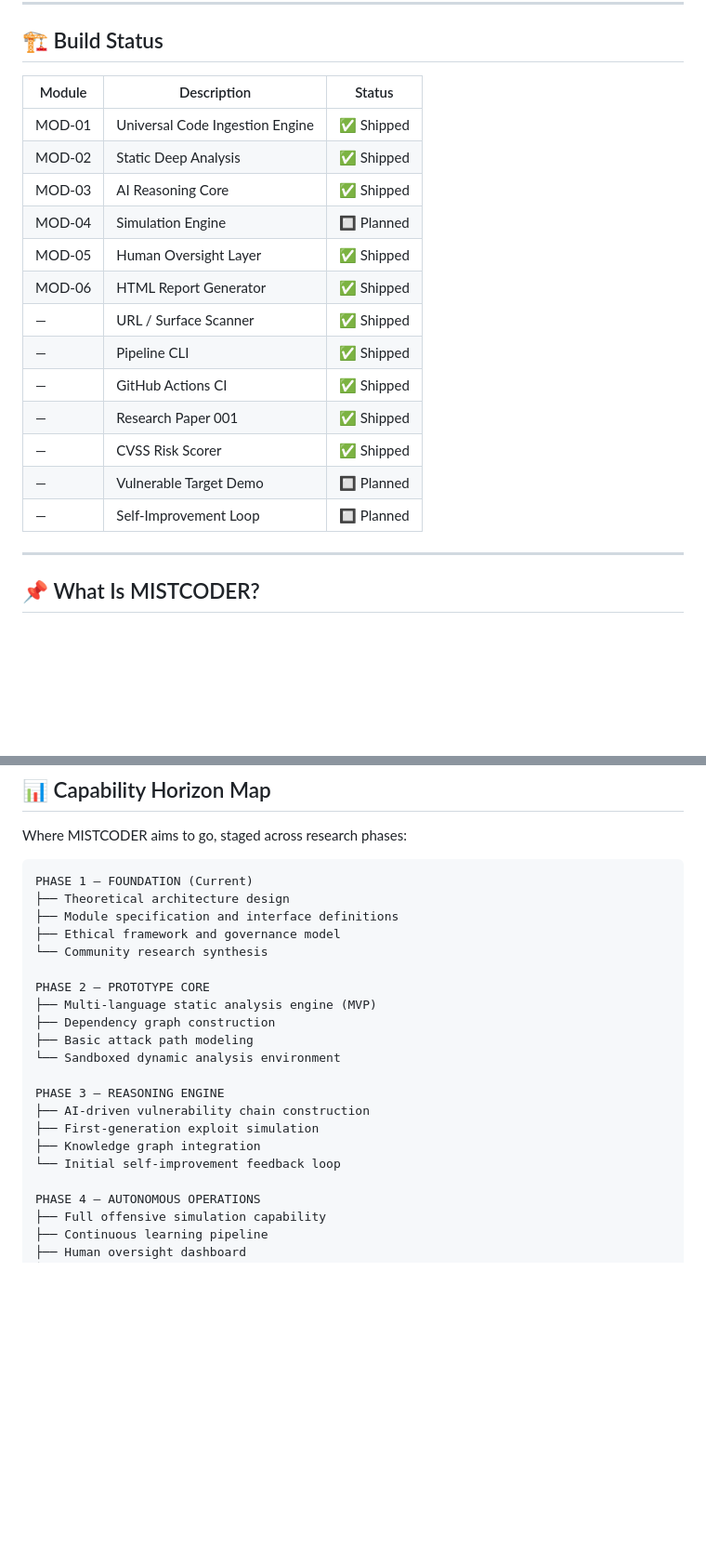
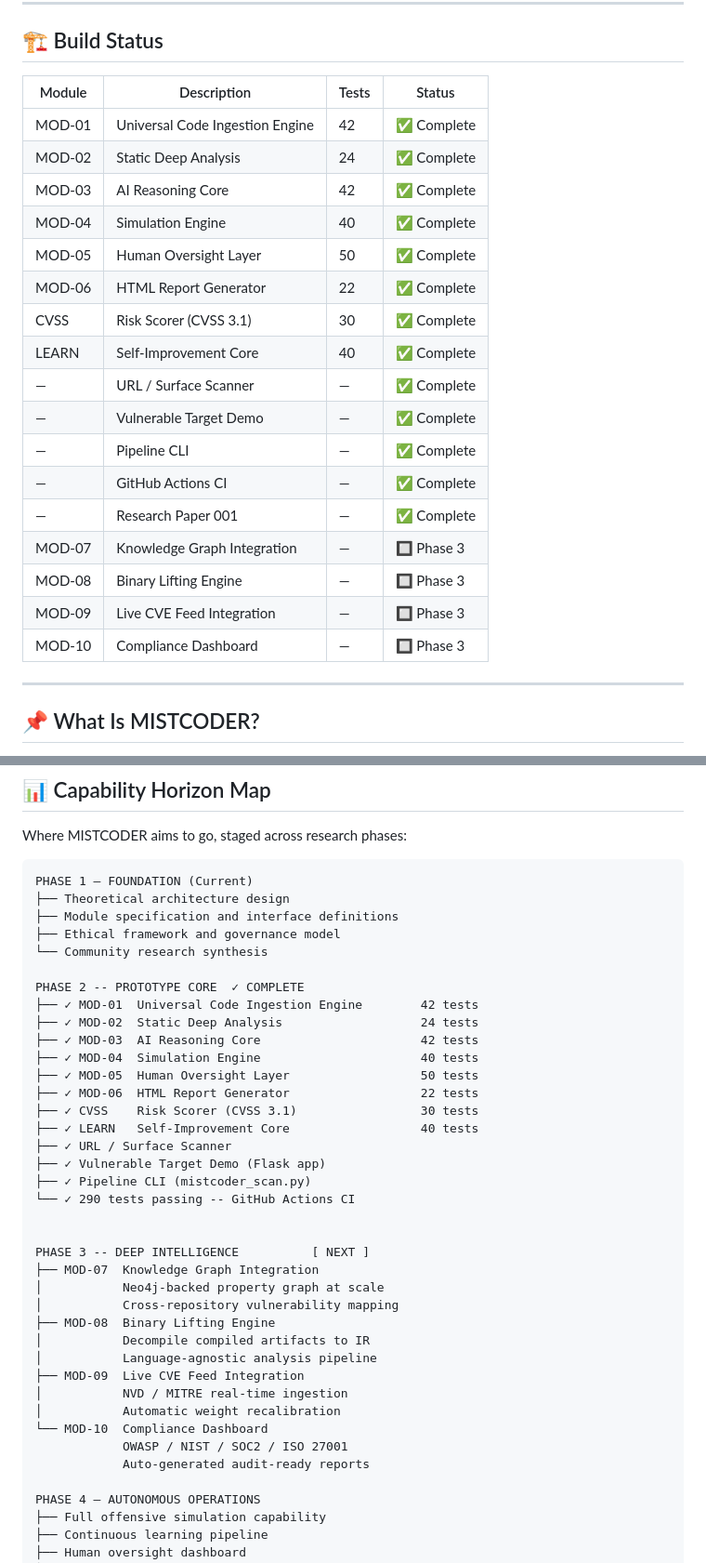
Before and after one commit to waren23greg-stack/MISTCODER, a Markdown page: README.md, 2 parts joined by grey strips. Shown at 93% size. GitHub-like rendering; blank space fills up the shorter version.

Commit message:
docs(README): precise patch -- build table with 8 modules+290 tests, Phase 2 marked complete, Phase 3 roadmap updated

```diff
--- a/README.md
+++ b/README.md
@@ -39,21 +39,25 @@ It does not scan. It **reasons**. It does not report. It **understands**.
 
 ## 🏗️ Build Status
 
-| Module | Description | Status |
-|--------|-------------|--------|
-| MOD-01 | Universal Code Ingestion Engine | ✅ Shipped |
-| MOD-02 | Static Deep Analysis | ✅ Shipped |
-| MOD-03 | AI Reasoning Core | ✅ Shipped |
-| MOD-04 | Simulation Engine | 🔲 Planned |
-| MOD-05 | Human Oversight Layer | ✅ Shipped |
-| MOD-06 | HTML Report Generator | ✅ Shipped |
-| —      | URL / Surface Scanner | ✅ Shipped |
-| —      | Pipeline CLI | ✅ Shipped |
-| —      | GitHub Actions CI | ✅ Shipped |
-| —      | Research Paper 001 | ✅ Shipped |
-| —      | CVSS Risk Scorer | ✅ Shipped |
-| —      | Vulnerable Target Demo | 🔲 Planned |
-| —      | Self-Improvement Loop | 🔲 Planned |
+| Module | Description | Tests | Status |
+|--------|-------------|-------|--------|
+| MOD-01 | Universal Code Ingestion Engine | 42 | ✅ Complete |
+| MOD-02 | Static Deep Analysis | 24 | ✅ Complete |
+| MOD-03 | AI Reasoning Core | 42 | ✅ Complete |
+| MOD-04 | Simulation Engine | 40 | ✅ Complete |
+| MOD-05 | Human Oversight Layer | 50 | ✅ Complete |
+| MOD-06 | HTML Report Generator | 22 | ✅ Complete |
+| CVSS   | Risk Scorer (CVSS 3.1) | 30 | ✅ Complete |
+| LEARN  | Self-Improvement Core | 40 | ✅ Complete |
+| —      | URL / Surface Scanner | — | ✅ Complete |
+| —      | Vulnerable Target Demo | — | ✅ Complete |
+| —      | Pipeline CLI | — | ✅ Complete |
+| —      | GitHub Actions CI | — | ✅ Complete |
+| —      | Research Paper 001 | — | ✅ Complete |
+| MOD-07 | Knowledge Graph Integration | — | 🔲 Phase 3 |
+| MOD-08 | Binary Lifting Engine | — | 🔲 Phase 3 |
+| MOD-09 | Live CVE Feed Integration | — | 🔲 Phase 3 |
+| MOD-10 | Compliance Dashboard | — | 🔲 Phase 3 |
 
 ---
 
@@ -283,17 +287,34 @@ PHASE 1 — FOUNDATION (Current)
 ├── Ethical framework and governance model
 └── Community research synthesis
 
-PHASE 2 — PROTOTYPE CORE
-├── Multi-language static analysis engine (MVP)
-├── Dependency graph construction
-├── Basic attack path modeling
-└── Sandboxed dynamic analysis environment
+PHASE 2 -- PROTOTYPE CORE  ✓ COMPLETE
+├── ✓ MOD-01  Universal Code Ingestion Engine        42 tests
+├── ✓ MOD-02  Static Deep Analysis                   24 tests
+├── ✓ MOD-03  AI Reasoning Core                      42 tests
+├── ✓ MOD-04  Simulation Engine                      40 tests
+├── ✓ MOD-05  Human Oversight Layer                  50 tests
+├── ✓ MOD-06  HTML Report Generator                  22 tests
+├── ✓ CVSS    Risk Scorer (CVSS 3.1)                 30 tests
+├── ✓ LEARN   Self-Improvement Core                  40 tests
+├── ✓ URL / Surface Scanner
+├── ✓ Vulnerable Target Demo (Flask app)
+├── ✓ Pipeline CLI (mistcoder_scan.py)
+└── ✓ 290 tests passing -- GitHub Actions CI
 
-PHASE 3 — REASONING ENGINE
-├── AI-driven vulnerability chain construction
-├── First-generation exploit simulation
-├── Knowledge graph integration
-└── Initial self-improvement feedback loop
+
+PHASE 3 -- DEEP INTELLIGENCE          [ NEXT ]
+├── MOD-07  Knowledge Graph Integration
+│           Neo4j-backed property graph at scale
+│           Cross-repository vulnerability mapping
+├── MOD-08  Binary Lifting Engine
+│           Decompile compiled artifacts to IR
+│           Language-agnostic analysis pipeline
+├── MOD-09  Live CVE Feed Integration
+│           NVD / MITRE real-time ingestion
+│           Automatic weight recalibration
+└── MOD-10  Compliance Dashboard
+            OWASP / NIST / SOC2 / ISO 27001
+            Auto-generated audit-ready reports
 
 PHASE 4 — AUTONOMOUS OPERATIONS
 ├── Full offensive simulation capability
```
